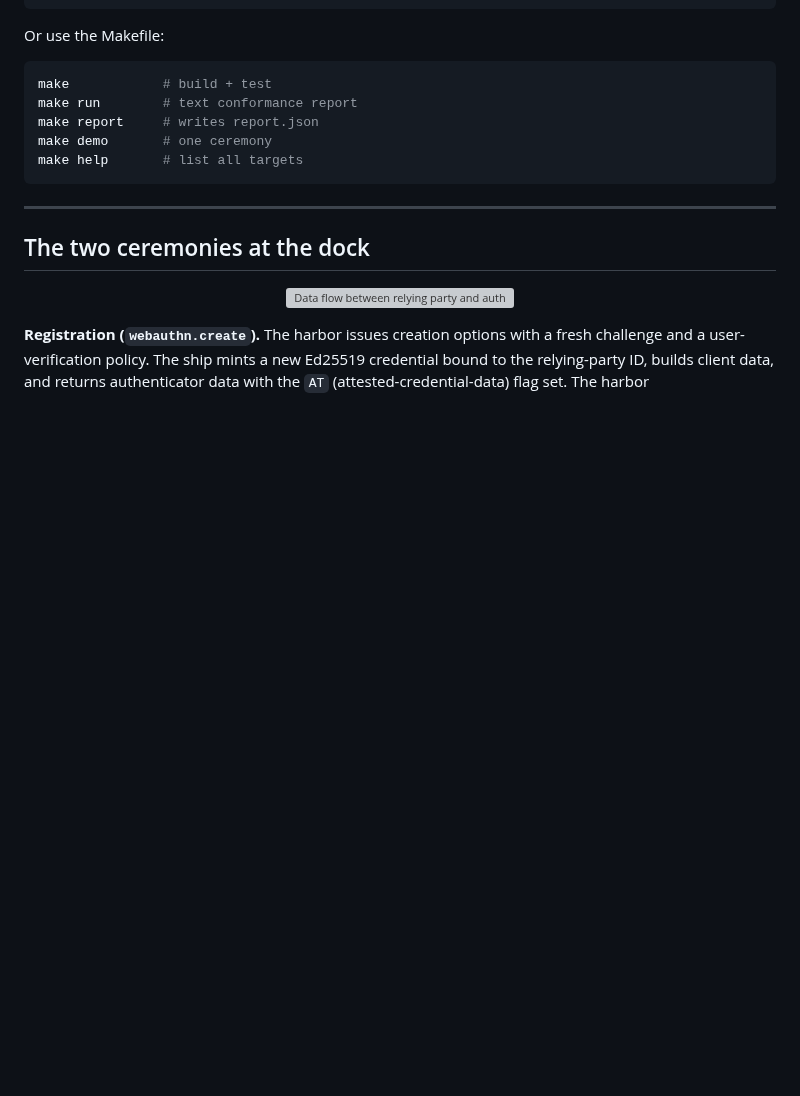
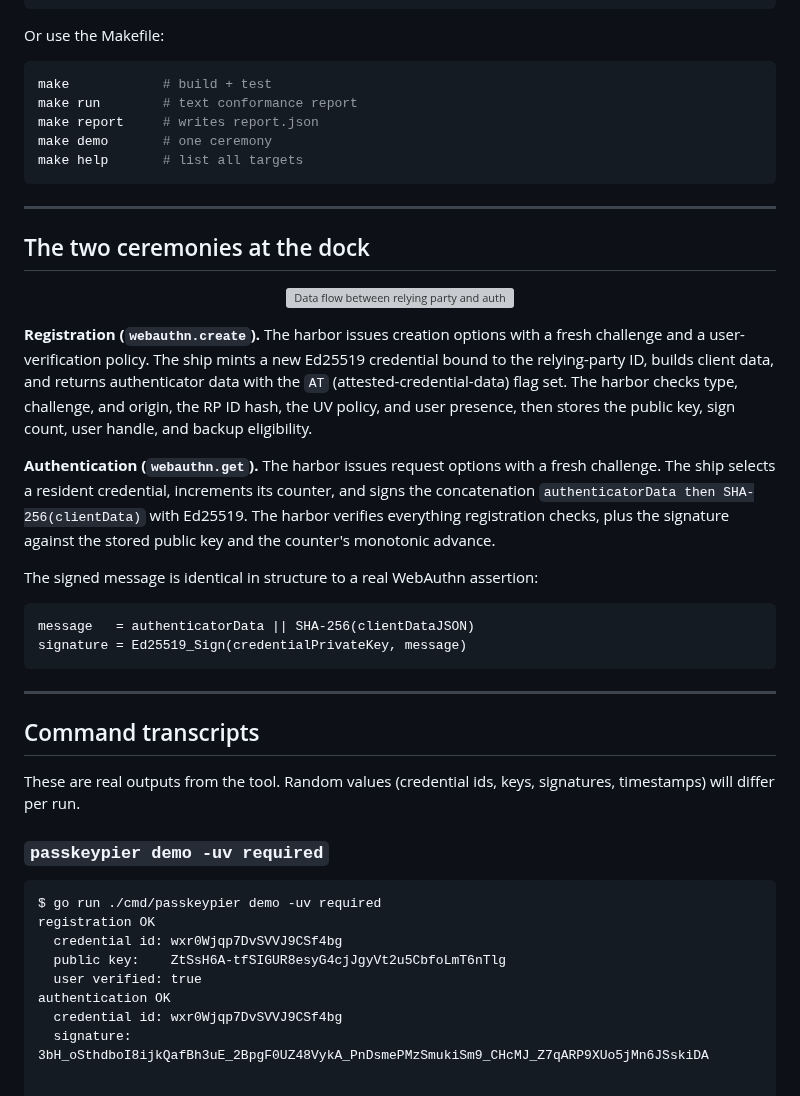
Before and after one commit to alfabjostron/PasskeyPier, a Markdown page: README.md, the part around the change. Drawn GitHub-style; blank space fills up the shorter version; grey boxes are pictures that could not be loaded.

Commit message:
docs: expand relying party ids

````diff
--- a/README.md
+++ b/README.md
@@ -126,3 +126,38 @@ make help       # list all targets
 fresh challenge and a user-verification policy. The ship mints a new Ed25519
 credential bound to the relying-party ID, builds client data, and returns
 authenticator data with the `AT` (attested-credential-data) flag set. The harbor
+checks type, challenge, and origin, the RP ID hash, the UV policy, and user
+presence, then stores the public key, sign count, user handle, and backup
+eligibility.
+
+**Authentication (`webauthn.get`).** The harbor issues request options with a
+fresh challenge. The ship selects a resident credential, increments its counter,
+and signs the concatenation `authenticatorData then SHA-256(clientData)` with
+Ed25519. The harbor verifies everything registration checks, plus the signature
+against the stored public key and the counter's monotonic advance.
+
+The signed message is identical in structure to a real WebAuthn assertion:
+
+```
+message   = authenticatorData || SHA-256(clientDataJSON)
+signature = Ed25519_Sign(credentialPrivateKey, message)
+```
+
+---
+
+## Command transcripts
+
+These are real outputs from the tool. Random values (credential ids, keys,
+signatures, timestamps) will differ per run.
+
+### `passkeypier demo -uv required`
+
+```text
+$ go run ./cmd/passkeypier demo -uv required
+registration OK
+  credential id: wxr0Wjqp7DvSVVJ9CSf4bg
+  public key:    ZtSsH6A-tfSIGUR8esyG4cjJgyVt2u5CbfoLmT6nTlg
+  user verified: true
+authentication OK
+  credential id: wxr0Wjqp7DvSVVJ9CSf4bg
+  signature:     3bH_oSthdboI8ijkQafBh3uE_2BpgF0UZ48VykA_PnDsmePMzSmukiSm9_CHcMJ_Z7qARP9XUo5jMn6JSskiDA
````
